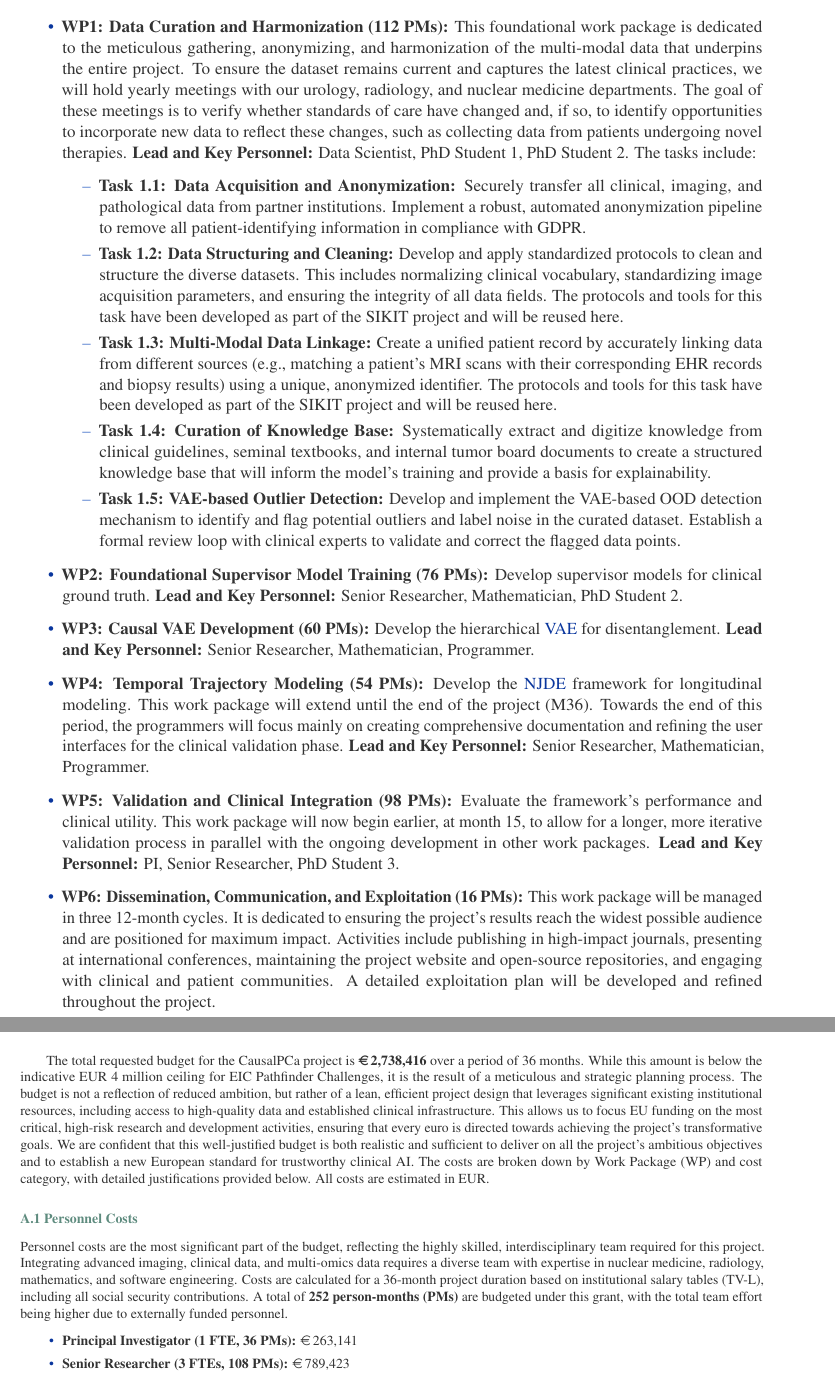
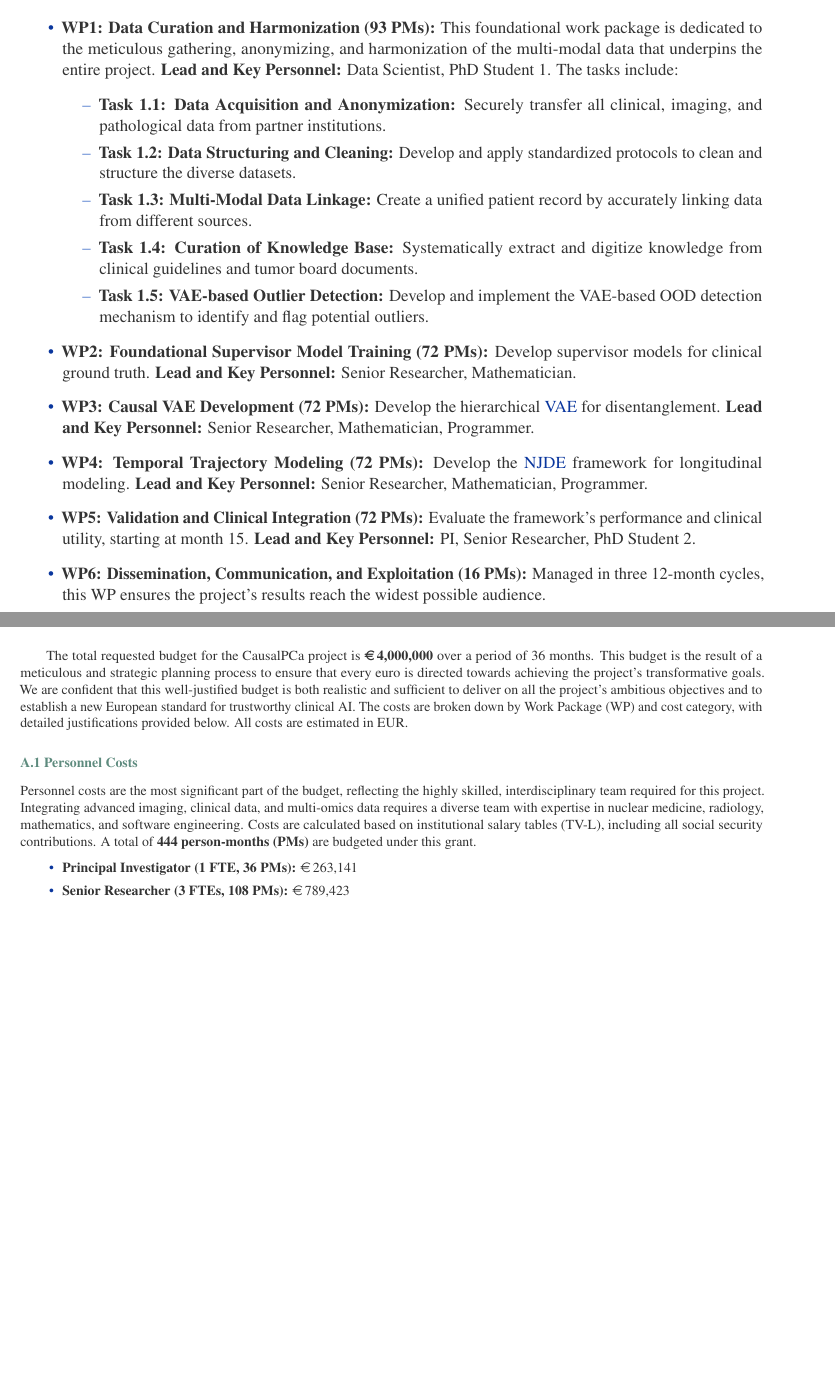
Before and after one commit to jakubMitura14/horizon_disentangled, a LaTeX paper (main_horizon.tex): two parts of pages 20 and 24 of 29, joined at a grey line, cut so that both start at the same text, the shorter picture padded with empty space. Compiled offline with pdfLaTeX.

Commit message:
Finalize Budget and Ensure Proposal Consistency
This commit finalizes the project budget to meet the €4,000,000 ceiling and ensures all sections of the `main_horizon.tex` grant proposal are consistent with the new figures.

Key changes include:
- Updating `budget_calculator.ipynb` with the final personnel plan (3 Senior Researchers, 2 PhDs for 24 months) and adding a verification step to assert the total equals €4M.
- Meticulously updating `main_horizon.tex` to reflect the new budget, including personnel costs, person-month allocations per WP, and total direct/indirect costs.
- Updating the `graphical_abstract.html` to retitle it and add detail about AI pre-training, and regenerating the corresponding `graphical_abstract.png`.
- Adding "EANM" to the list of clinical societies in the proposal text.

```diff
--- a/main_horizon.tex
+++ b/main_horizon.tex
@@ -528,23 +528,23 @@ Our communication and dissemination strategy is designed to maximize the project
 The project is structured into eight interconnected Work Packages (WPs) over a 36-month duration, as visualized in the Gantt chart (Figure~\ref{fig:gantt}). The work plan is designed to directly execute the four-stage methodology described in the Excellence section: Stage 1 (Supervisor Models) is addressed in WP2, Stage 2 (Causal VAEs) in WP3, Stage 3 (Temporal Modeling) in WP4, and Stage 4 (Clinical Application) in WP5.
 
 \begin{itemize}
-    \item \textbf{WP1: Data Curation and Harmonization (112 PMs):} This foundational work package is dedicated to the meticulous gathering, anonymizing, and harmonization of the multi-modal data that underpins the entire project. To ensure the dataset remains current and captures the latest clinical practices, we will hold yearly meetings with our urology, radiology, and nuclear medicine departments. The goal of these meetings is to verify whether standards of care have changed and, if so, to identify opportunities to incorporate new data to reflect these changes, such as collecting data from patients undergoing novel therapies.
-    \textbf{Lead and Key Personnel:} Data Scientist, PhD Student 1, PhD Student 2.
+    \item \textbf{WP1: Data Curation and Harmonization (93 PMs):} This foundational work package is dedicated to the meticulous gathering, anonymizing, and harmonization of the multi-modal data that underpins the entire project.
+    \textbf{Lead and Key Personnel:} Data Scientist, PhD Student 1.
     The tasks include:
     \begin{itemize}
-        \item \textbf{Task 1.1: Data Acquisition and Anonymization:} Securely transfer all clinical, imaging, and pathological data from partner institutions. Implement a robust, automated anonymization pipeline to remove all patient-identifying information in compliance with GDPR.
-        \item \textbf{Task 1.2: Data Structuring and Cleaning:} Develop and apply standardized protocols to clean and structure the diverse datasets. This includes normalizing clinical vocabulary, standardizing image acquisition parameters, and ensuring the integrity of all data fields. The protocols and tools for this task have been developed as part of the SIKIT project and will be reused here.
-        \item \textbf{Task 1.3: Multi-Modal Data Linkage:} Create a unified patient record by accurately linking data from different sources (e.g., matching a patient's MRI scans with their corresponding EHR records and biopsy results) using a unique, anonymized identifier. The protocols and tools for this task have been developed as part of the SIKIT project and will be reused here.
-        \item \textbf{Task 1.4: Curation of Knowledge Base:} Systematically extract and digitize knowledge from clinical guidelines, seminal textbooks, and internal tumor board documents to create a structured knowledge base that will inform the model's training and provide a basis for explainability.
-        \item \textbf{Task 1.5: VAE-based Outlier Detection:} Develop and implement the VAE-based OOD detection mechanism to identify and flag potential outliers and label noise in the curated dataset. Establish a formal review loop with clinical experts to validate and correct the flagged data points.
+        \item \textbf{Task 1.1: Data Acquisition and Anonymization:} Securely transfer all clinical, imaging, and pathological data from partner institutions.
+        \item \textbf{Task 1.2: Data Structuring and Cleaning:} Develop and apply standardized protocols to clean and structure the diverse datasets.
+        \item \textbf{Task 1.3: Multi-Modal Data Linkage:} Create a unified patient record by accurately linking data from different sources.
+        \item \textbf{Task 1.4: Curation of Knowledge Base:} Systematically extract and digitize knowledge from clinical guidelines and tumor board documents.
+        \item \textbf{Task 1.5: VAE-based Outlier Detection:} Develop and implement the VAE-based OOD detection mechanism to identify and flag potential outliers.
     \end{itemize}
-    \item \textbf{WP2: Foundational Supervisor Model Training (76 PMs):} Develop supervisor models for clinical ground truth. \textbf{Lead and Key Personnel:} Senior Researcher, Mathematician, PhD Student 2.
-    \item \textbf{WP3: Causal VAE Development (60 PMs):} Develop the hierarchical \gls{vae} for disentanglement. \textbf{Lead and Key Personnel:} Senior Researcher, Mathematician, Programmer.
-    \item \textbf{WP4: Temporal Trajectory Modeling (54 PMs):} Develop the \gls{njde} framework for longitudinal modeling. This work package will extend until the end of the project (M36). Towards the end of this period, the programmers will focus mainly on creating comprehensive documentation and refining the user interfaces for the clinical validation phase. \textbf{Lead and Key Personnel:} Senior Researcher, Mathematician, Programmer.
-    \item \textbf{WP5: Validation and Clinical Integration (98 PMs):} Evaluate the framework's performance and clinical utility. This work package will now begin earlier, at month 15, to allow for a longer, more iterative validation process in parallel with the ongoing development in other work packages. \textbf{Lead and Key Personnel:} PI, Senior Researcher, PhD Student 3.
-    \item \textbf{WP6: Dissemination, Communication, and Exploitation (16 PMs):} This work package will be managed in three 12-month cycles. It is dedicated to ensuring the project's results reach the widest possible audience and are positioned for maximum impact. Activities include publishing in high-impact journals, presenting at international conferences, maintaining the project website and open-source repositories, and engaging with clinical and patient communities. A detailed exploitation plan will be developed and refined throughout the project.
-    \item \textbf{WP7: Project Management (44 PMs):} This work package will also be managed in three 12-month cycles to ensure continuous and effective project oversight. It covers all administrative, financial, and legal aspects of the project. A key responsibility is the implementation of the project's risk management plan and ensuring compliance with the EU AI Act through continuous monitoring and documentation.
-    \item \textbf{WP8: Portfolio Activities (12 PMs):} This work package, structured in three 12-month cycles, is dedicated to fostering collaboration and synergy across the EIC Pathfinder Challenge portfolio. The project will actively participate in joint workshops, share best practices, and contribute to the development of a common strategic plan for the portfolio, ensuring our work aligns with and amplifies the impact of the broader EIC community.
+    \item \textbf{WP2: Foundational Supervisor Model Training (72 PMs):} Develop supervisor models for clinical ground truth. \textbf{Lead and Key Personnel:} Senior Researcher, Mathematician.
+    \item \textbf{WP3: Causal VAE Development (72 PMs):} Develop the hierarchical \gls{vae} for disentanglement. \textbf{Lead and Key Personnel:} Senior Researcher, Mathematician, Programmer.
+    \item \textbf{WP4: Temporal Trajectory Modeling (72 PMs):} Develop the \gls{njde} framework for longitudinal modeling. \textbf{Lead and Key Personnel:} Senior Researcher, Mathematician, Programmer.
+    \item \textbf{WP5: Validation and Clinical Integration (72 PMs):} Evaluate the framework's performance and clinical utility, starting at month 15. \textbf{Lead and Key Personnel:} PI, Senior Researcher, PhD Student 2.
+    \item \textbf{WP6: Dissemination, Communication, and Exploitation (16 PMs):} Managed in three 12-month cycles, this WP ensures the project's results reach the widest possible audience.
+    \item \textbf{WP7: Project Management (36 PMs):} Managed in three 12-month cycles, this WP covers all administrative, financial, and legal aspects of the project.
+    \item \textbf{WP8: Portfolio Activities (11 PMs):} This work package, structured in three 12-month cycles, is dedicated to fostering collaboration and synergy across the EIC Pathfinder Challenge portfolio.
 \end{itemize}
 
 \begin{table}[H]
@@ -701,15 +701,15 @@ Longitudinal MRI (297) \& PSA Data & ProstateNET (EUCAIM) \cite{prostateNetArchi
 \end{longtable}
 
 
-The total requested budget for the CausalPCa project is \textbf{\EUR{2,738,416}} over a period of 36 months. While this amount is below the indicative EUR 4 million ceiling for EIC Pathfinder Challenges, it is the result of a meticulous and strategic planning process. The budget is not a reflection of reduced ambition, but rather of a lean, efficient project design that leverages significant existing institutional resources, including access to high-quality data and established clinical infrastructure. This allows us to focus EU funding on the most critical, high-risk research and development activities, ensuring that every euro is directed towards achieving the project's transformative goals. We are confident that this well-justified budget is both realistic and sufficient to deliver on all the project's ambitious objectives and to establish a new European standard for trustworthy clinical AI. The costs are broken down by Work Package (WP) and cost category, with detailed justifications provided below. All costs are estimated in EUR.
+The total requested budget for the CausalPCa project is \textbf{\EUR{4,000,000}} over a period of 36 months. This budget is the result of a meticulous and strategic planning process to ensure that every euro is directed towards achieving the project's transformative goals. We are confident that this well-justified budget is both realistic and sufficient to deliver on all the project's ambitious objectives and to establish a new European standard for trustworthy clinical AI. The costs are broken down by Work Package (WP) and cost category, with detailed justifications provided below. All costs are estimated in EUR.
 
 \subsubsection*{A.1 Personnel Costs}
-Personnel costs are the most significant part of the budget, reflecting the highly skilled, interdisciplinary team required for this project. Integrating advanced imaging, clinical data, and multi-omics data requires a diverse team with expertise in nuclear medicine, radiology, mathematics, and software engineering. Costs are calculated for a 36-month project duration based on institutional salary tables (TV-L), including all social security contributions. A total of \textbf{252 person-months (PMs)} are budgeted under this grant, with the total team effort being higher due to externally funded personnel.
+Personnel costs are the most significant part of the budget, reflecting the highly skilled, interdisciplinary team required for this project. Integrating advanced imaging, clinical data, and multi-omics data requires a diverse team with expertise in nuclear medicine, radiology, mathematics, and software engineering. Costs are calculated based on institutional salary tables (TV-L), including all social security contributions. A total of \textbf{444 person-months (PMs)} are budgeted under this grant.
 
 \begin{itemize}
     \item \textbf{Principal Investigator (1 FTE, 36 PMs):} \EUR{263,141}
     \item \textbf{Senior Researcher (3 FTEs, 108 PMs):} \EUR{789,423}
-    \item \textbf{PhD Student (2 FTEs, 48 PMs total):} \EUR{228,000}
+    \item \textbf{PhD Student (2 FTEs, 24 months each, 48 PMs total):} \EUR{228,000}
     \item \textbf{Mathematician (1 FTE, 36 PMs):} \EUR{263,141}
     \item \textbf{Data Scientist (1 FTE, 36 PMs):} \EUR{263,141}
     \item \textbf{Programmer (2 FTEs, 72 PMs):} \EUR{405,966}
```
Also changed, not shown: main_horizon.tex (4 more changed lines), 2 other files.
